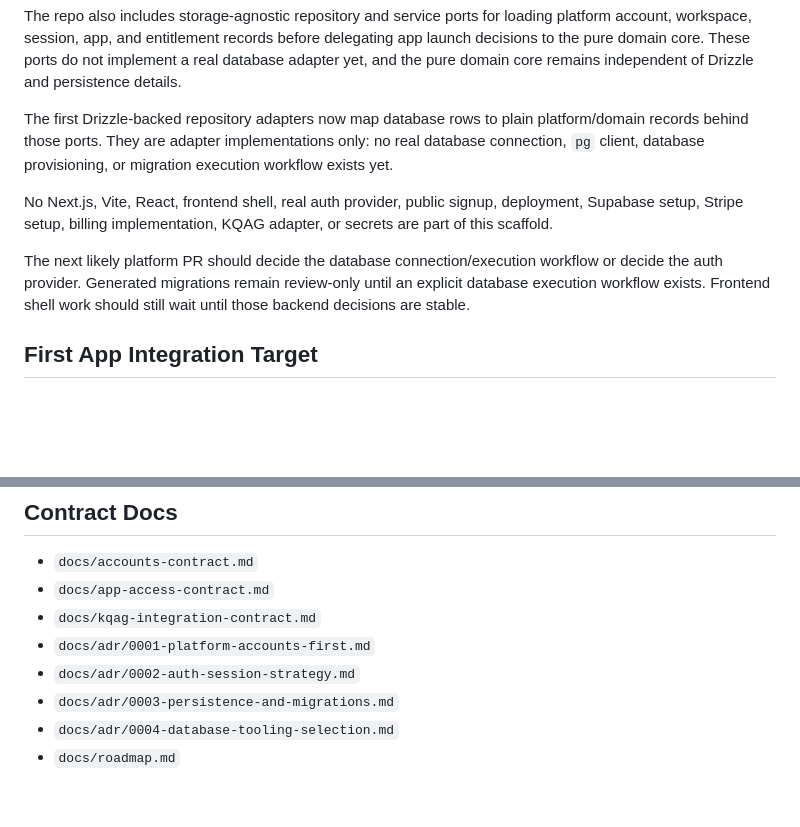
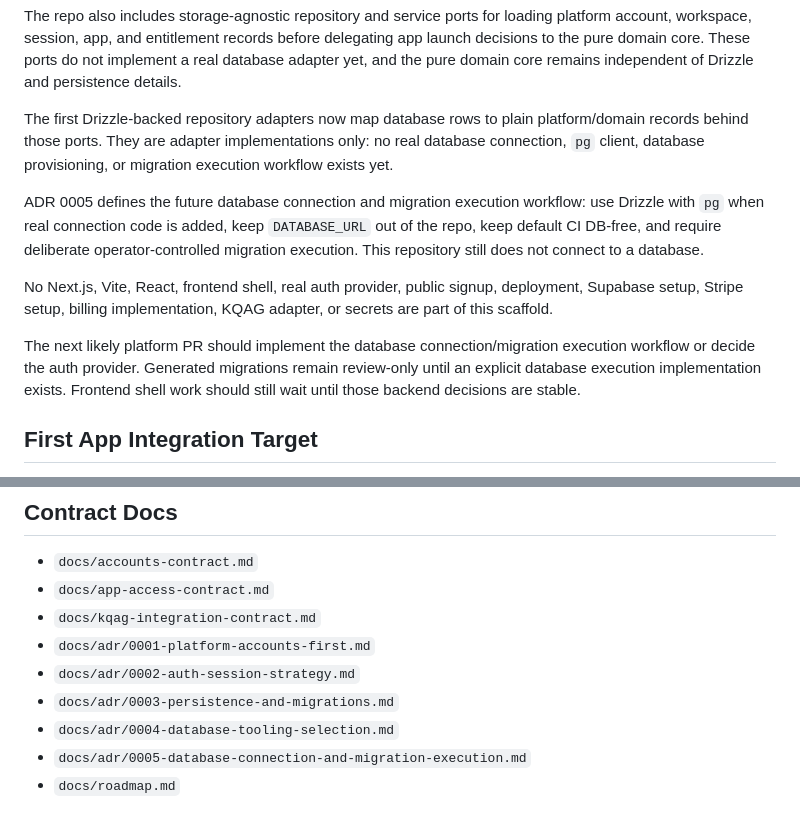
Before and after one commit to Swooshz-com/swooshz-platform, a Markdown page: README.md, 2 parts joined by grey strips. GitHub-like rendering; blank space fills up the shorter version.

Commit message:
Define database connection and migration workflow

```diff
--- a/README.md
+++ b/README.md
@@ -49,9 +49,11 @@ The repo also includes storage-agnostic repository and service ports for loading
 
 The first Drizzle-backed repository adapters now map database rows to plain platform/domain records behind those ports. They are adapter implementations only: no real database connection, `pg` client, database provisioning, or migration execution workflow exists yet.
 
+ADR 0005 defines the future database connection and migration execution workflow: use Drizzle with `pg` when real connection code is added, keep `DATABASE_URL` out of the repo, keep default CI DB-free, and require deliberate operator-controlled migration execution. This repository still does not connect to a database.
+
 No Next.js, Vite, React, frontend shell, real auth provider, public signup, deployment, Supabase setup, Stripe setup, billing implementation, KQAG adapter, or secrets are part of this scaffold.
 
-The next likely platform PR should decide the database connection/execution workflow or decide the auth provider. Generated migrations remain review-only until an explicit database execution workflow exists. Frontend shell work should still wait until those backend decisions are stable.
+The next likely platform PR should implement the database connection/migration execution workflow or decide the auth provider. Generated migrations remain review-only until an explicit database execution implementation exists. Frontend shell work should still wait until those backend decisions are stable.
 
 ## First App Integration Target
 
@@ -68,4 +70,5 @@ The platform will eventually provide KQAG with platform-issued identity and work
 - `docs/adr/0002-auth-session-strategy.md`
 - `docs/adr/0003-persistence-and-migrations.md`
 - `docs/adr/0004-database-tooling-selection.md`
+- `docs/adr/0005-database-connection-and-migration-execution.md`
 - `docs/roadmap.md`
```
Also changed, not shown: docs/adr/0005-database-connection-and-migration-execution.md (added, +226 -0 lines), docs/roadmap.md (+1 -0 lines).
